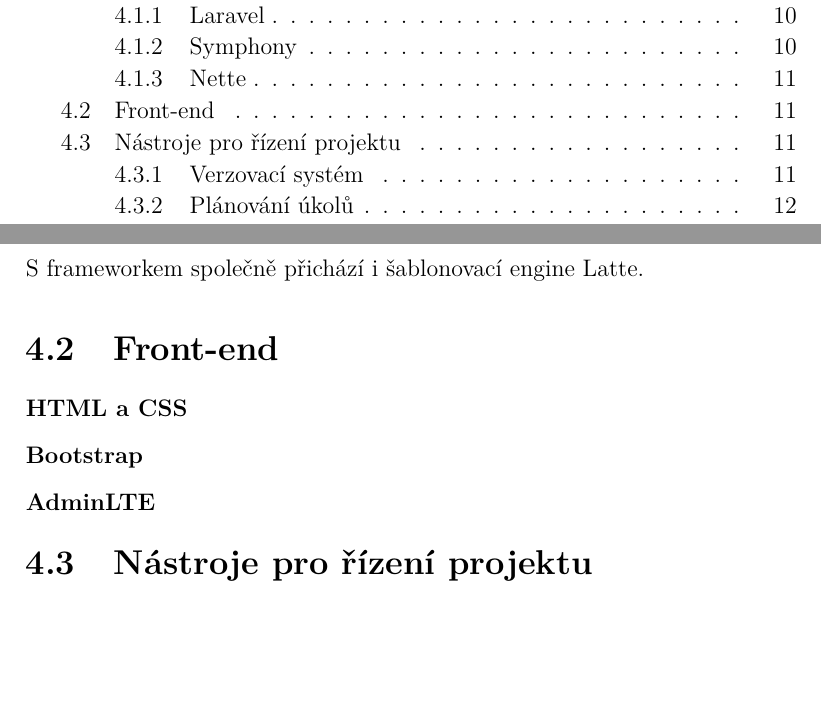
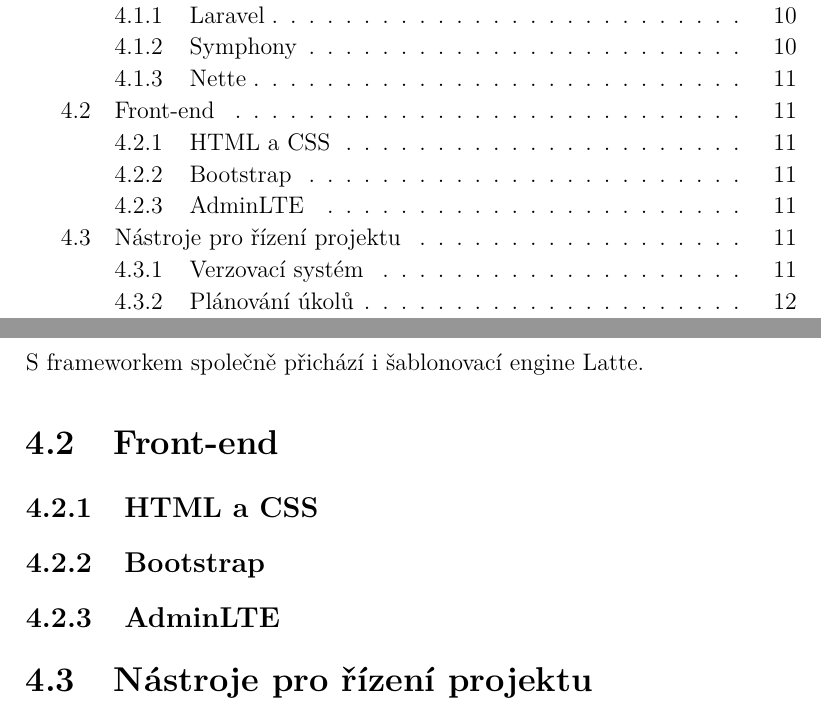
Before and after one commit to hintikulus/bachelor-thesis, a LaTeX thesis (bachelor_thesis.tex): two parts of pages 5 and 11 of 19, joined at a grey line, cut so that both start at the same text, the shorter picture padded with empty space. Compiled offline with pdfLaTeX.

Commit message:
Úprava struktury textu

```diff
--- a/bachelor_thesis.tex
+++ b/bachelor_thesis.tex
@@ -126,9 +126,9 @@
 	\par
 	\par S frameworkem společně přichází i šablonovací engine Latte.
 \section{Front-end}
-	\subsubsection{HTML a CSS}
-	\subsubsection{Bootstrap}
-	\subsubsection{AdminLTE}
+	\subsection{HTML a CSS}
+	\subsection{Bootstrap}
+	\subsection{AdminLTE}
 
 \section{Nástroje pro řízení projektu}
 	\par Aplikace, kterou vyvíjíme, bude patřit mezi rozsahově náročnější, proto je její řešení rozděleno do dvou prací. Jedna práce (tato) se věnuje samotnému vývoji aplikace. Druhá je zaměřená na důkladné otestování aplikace, čímž má být zajištěna její kvalita spolehlivost.
```
Also changed, not shown: bachelor_thesis.pdf, 5 other files.
